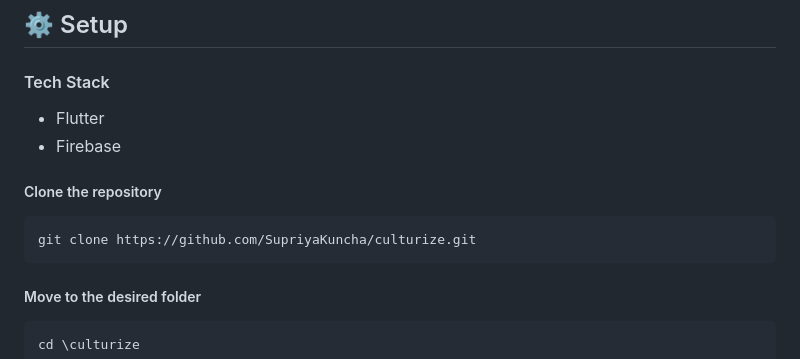
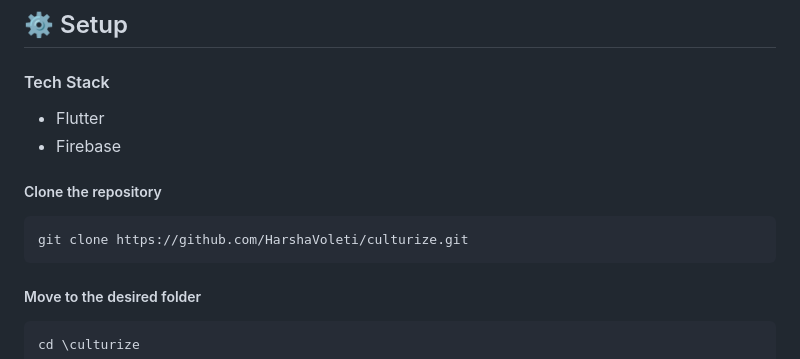
Before and after one commit to HarshaVoleti/culturize, a Markdown page: README.md, the part around the change. GitHub-like rendering.

````diff
--- a/README.md
+++ b/README.md
@@ -32,7 +32,7 @@ The contents in this project follow the following structure, where all views are
 
   ##### Clone the repository
 ```bash
-git clone https://github.com/SupriyaKuncha/culturize.git
+git clone https://github.com/HarshaVoleti/culturize.git
 ```
   ##### Move to the desired folder
 ```bash
````
